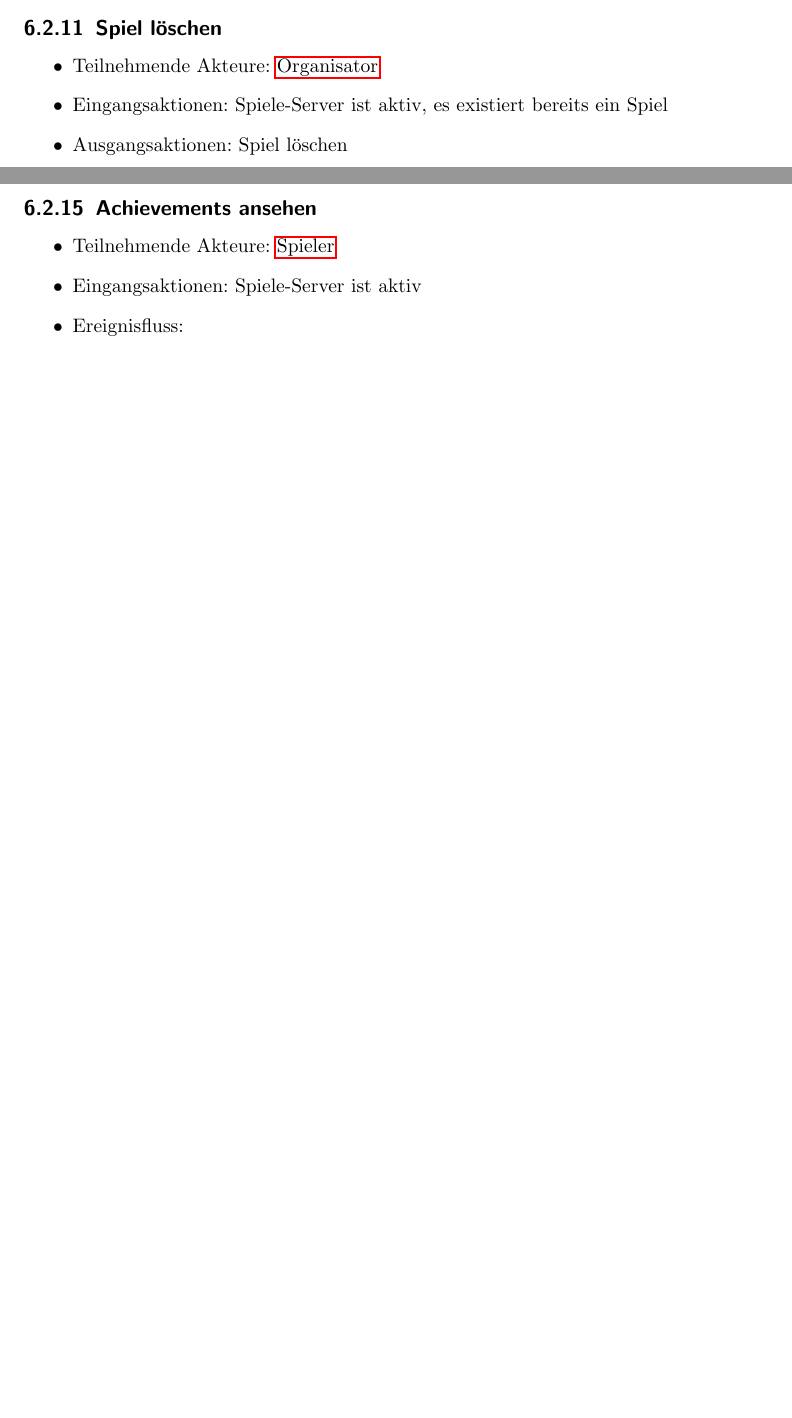
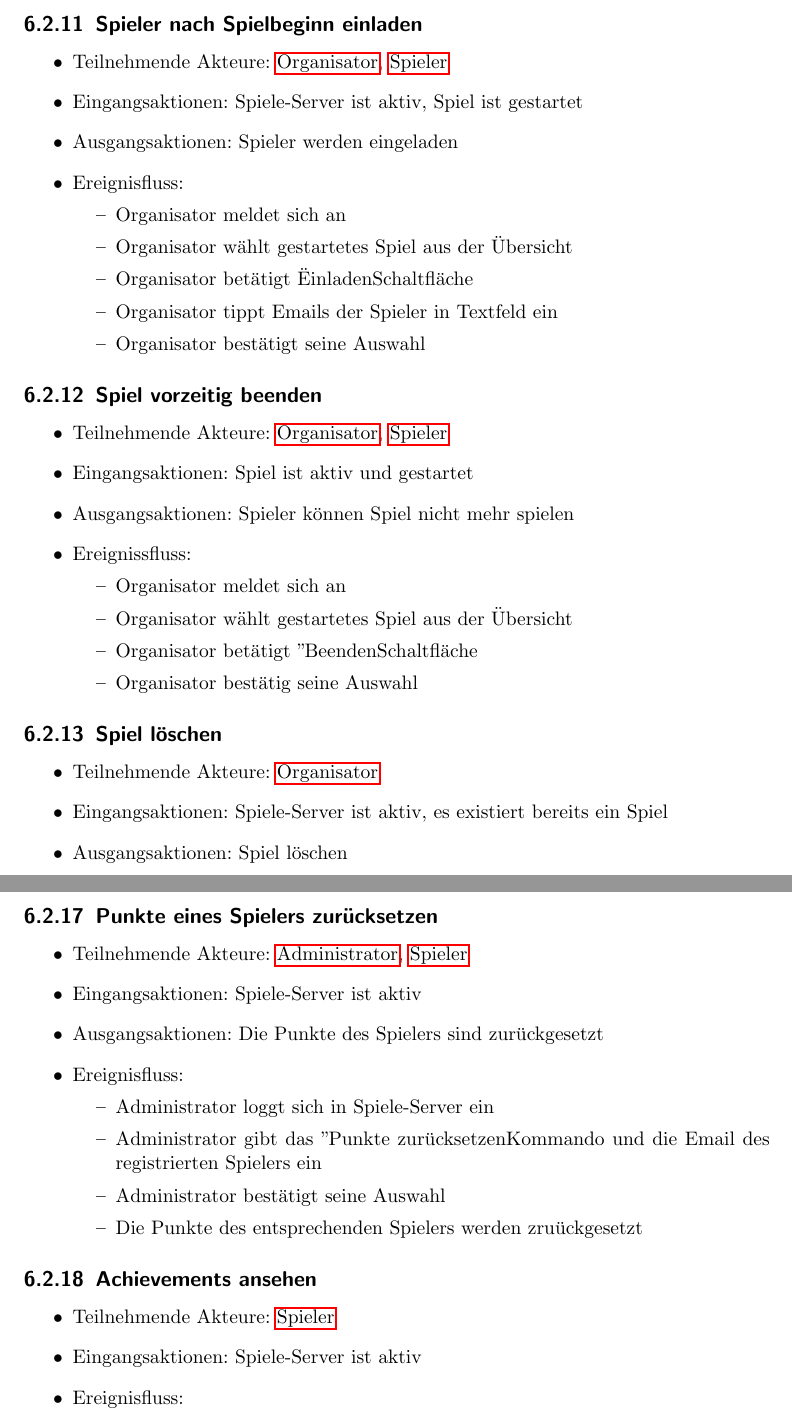
Before and after one commit to bendixsonnenberg/CS-Select-Allg, a LaTeX document (pflichtenheft/pflichtenheft.tex): two parts of pages 14 and 16 of 26 before the commit and two parts of pages 15 and 17 of 27 after it, joined at a grey line, cut at the place of the change, the shorter picture padded with empty space. Compiled offline with pdfLaTeX.

Commit message:
Anwendungsfälle: Punkte zurücksetzen, Spieler einladen, Spiel beenden
Änderung: Überspringen
Keine Runde, sondern Auswahlmöglichkeit überspringen
(z.B kleinere Auswahlen -> nicht gleich ganze Runden überspringen)
-> Mehr Freiheiten in Implementierung

TODO: Anwendungsfall: Ausführung auf versch. Ports?

```diff
--- a/pflichtenheft/pflichtenheft.tex
+++ b/pflichtenheft/pflichtenheft.tex
@@ -362,3 +365,31 @@ description={Ein Computer, welcher der Verwaltung von CS:Select dient und eine I
+    \end{itemize}
+
+    \subsection{Spieler nach Spielbeginn einladen}
+    \begin{itemize}
+        \item Teilnehmende Akteure: \Gls{Organisator}, \Gls{Spieler}
+        \item Eingangsaktionen: Spiele-Server ist aktiv, Spiel ist gestartet
+        \item Ausgangsaktionen: Spieler werden eingeladen
+        \item Ereignisfluss:
+        \begin{itemize}
+            \item Organisator meldet sich an
+            \item Organisator wählt gestartetes Spiel aus der Übersicht
+            \item Organisator betätigt "Einladen"-Schaltfläche
+            \item Organisator tippt Emails der Spieler in Textfeld ein
+            \item Organisator bestätigt seine Auswahl
+        \end{itemize}
+    \end{itemize}
+
+    \subsection{Spiel vorzeitig beenden}
+    \begin{itemize}
+        \item Teilnehmende Akteure: \Gls{Organisator}, \Gls{Spieler}
+        \item Eingangsaktionen: Spiel ist aktiv und gestartet
+        \item Ausgangsaktionen: Spieler können Spiel nicht mehr spielen %werden sie benachrichtigt?
+        \item Ereignissfluss:
+        \begin{itemize}
+            \item Organisator meldet sich an
+            \item Organisator wählt gestartetes Spiel aus der Übersicht
+            \item Organisator betätigt "Beenden"-Schaltfläche
+            \item Organisator bestätig seine Auswahl
         \end{itemize}
     \end{itemize}
 
@@ -417,6 +448,20 @@ description={Ein Computer, welcher der Verwaltung von CS:Select dient und eine I
     \end{itemize}
     %Beim erstmaligen Aufsetzen des \Gls{Spiele-Server}s kann ein Admin-Account in einer config-Datei festgelegt werden.
     %Dazu werden Name, Email und Passwort des \Gls{Administrator}s gespeichert.
+
+    \subsection{Punkte eines Spielers zurücksetzen}
+    \begin{itemize}
+        \item Teilnehmende Akteure: \Gls{Administrator}, \Gls{Spieler}
+        \item Eingangsaktionen: Spiele-Server ist aktiv
+        \item Ausgangsaktionen: Die Punkte des Spielers sind zurückgesetzt
+        \item Ereignisfluss:
+        \begin{itemize}
+            \item Administrator loggt sich in Spiele-Server ein
+            \item Administrator gibt das "Punkte zurücksetzen"-Kommando und die Email des registrierten Spielers ein
+            \item Administrator bestätigt seine Auswahl
+            \item Die Punkte des entsprechenden Spielers werden zruückgesetzt
+        \end{itemize}
+    \end{itemize}
 
     \subsection{Achievements ansehen}
     \begin{itemize}
```
Also changed, not shown: pflichtenheft/pflichtenheft.tex (18 more changed lines).
